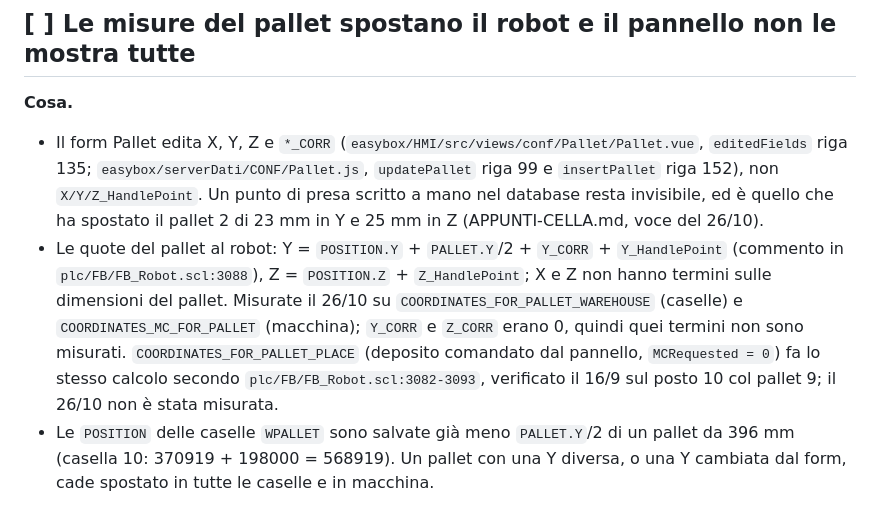
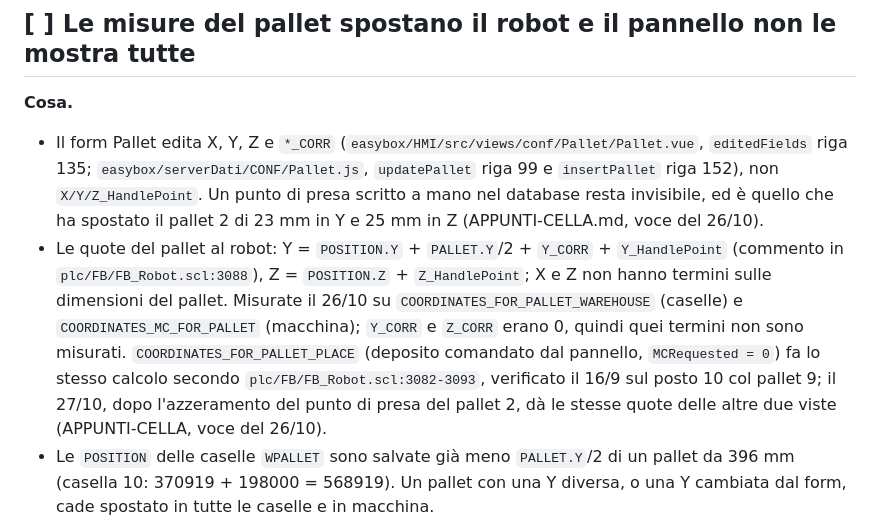
Before and after one commit to Pizz089/easybox-hmi, a Markdown page: easybox/docs/LAVORI-IN-CODA.md, the part around the change. Drawn GitHub-style.

Commit message:
docs: LAVORI-IN-CODA, COORDINATES_FOR_PALLET_PLACE misurata il 27/10
Voce «Le misure del pallet spostano il robot e il pannello non le mostra
tutte»: al posto di «il 26/10 non e' stata misurata», il 27/10, dopo
l'azzeramento del punto di presa del pallet 2, la vista da' le stesse quote
delle altre due (APPUNTI-CELLA, voce del 26/10).

Co-Authored-By: Claude Opus 5.5 <noreply@anthropic.com>

```diff
--- a/easybox/docs/LAVORI-IN-CODA.md
+++ b/easybox/docs/LAVORI-IN-CODA.md
@@ -9,7 +9,7 @@
 
 **Cosa.**
 - Il form Pallet edita X, Y, Z e `*_CORR` (`easybox/HMI/src/views/conf/Pallet/Pallet.vue`, `editedFields` riga 135; `easybox/serverDati/CONF/Pallet.js`, `updatePallet` riga 99 e `insertPallet` riga 152), non `X/Y/Z_HandlePoint`. Un punto di presa scritto a mano nel database resta invisibile, ed è quello che ha spostato il pallet 2 di 23 mm in Y e 25 mm in Z (APPUNTI-CELLA.md, voce del 26/10).
-- Le quote del pallet al robot: Y = `POSITION.Y` + `PALLET.Y`/2 + `Y_CORR` + `Y_HandlePoint` (commento in `plc/FB/FB_Robot.scl:3088`), Z = `POSITION.Z` + `Z_HandlePoint`; X e Z non hanno termini sulle dimensioni del pallet. Misurate il 26/10 su `COORDINATES_FOR_PALLET_WAREHOUSE` (caselle) e `COORDINATES_MC_FOR_PALLET` (macchina); `Y_CORR` e `Z_CORR` erano 0, quindi quei termini non sono misurati. `COORDINATES_FOR_PALLET_PLACE` (deposito comandato dal pannello, `MCRequested = 0`) fa lo stesso calcolo secondo `plc/FB/FB_Robot.scl:3082-3093`, verificato il 16/9 sul posto 10 col pallet 9; il 26/10 non è stata misurata.
+- Le quote del pallet al robot: Y = `POSITION.Y` + `PALLET.Y`/2 + `Y_CORR` + `Y_HandlePoint` (commento in `plc/FB/FB_Robot.scl:3088`), Z = `POSITION.Z` + `Z_HandlePoint`; X e Z non hanno termini sulle dimensioni del pallet. Misurate il 26/10 su `COORDINATES_FOR_PALLET_WAREHOUSE` (caselle) e `COORDINATES_MC_FOR_PALLET` (macchina); `Y_CORR` e `Z_CORR` erano 0, quindi quei termini non sono misurati. `COORDINATES_FOR_PALLET_PLACE` (deposito comandato dal pannello, `MCRequested = 0`) fa lo stesso calcolo secondo `plc/FB/FB_Robot.scl:3082-3093`, verificato il 16/9 sul posto 10 col pallet 9; il 27/10, dopo l'azzeramento del punto di presa del pallet 2, dà le stesse quote delle altre due viste (APPUNTI-CELLA, voce del 26/10).
 - Le `POSITION` delle caselle `WPALLET` sono salvate già meno `PALLET.Y`/2 di un pallet da 396 mm (casella 10: 370919 + 198000 = 568919). Un pallet con una Y diversa, o una Y cambiata dal form, cade spostato in tutte le caselle e in macchina.
 
 **Direzione.** Nel form Pallet, punti di presa in sola lettura e, per ogni casella e per la macchina, le quote risultanti dalle tre viste (`COORDINATES_FOR_PALLET_WAREHOUSE`, `COORDINATES_FOR_PALLET_PLACE`, `COORDINATES_MC_FOR_PALLET`); avviso quando un pallet ha Y o punti di presa diversi dagli altri.
```
